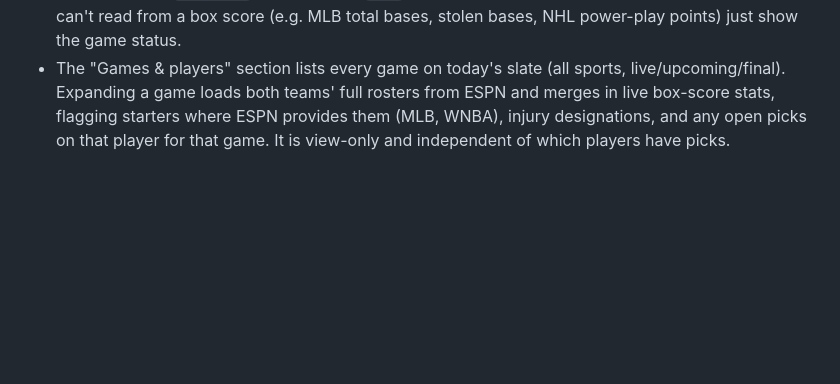
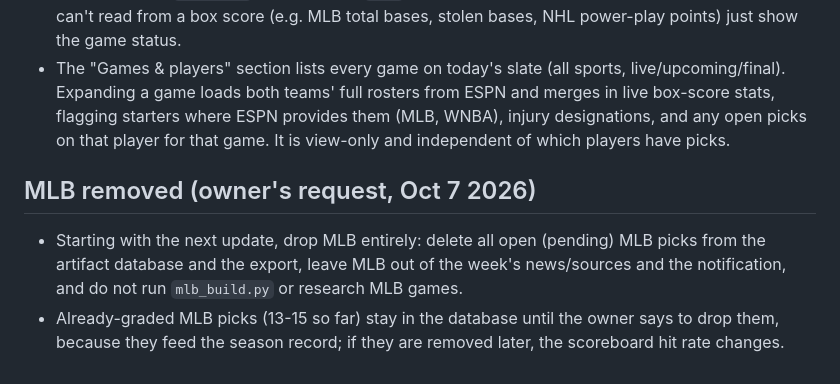
Before and after one commit to Absinthe-007/Dabble_Check, a Markdown page: CLAUDE.md, the part around the change. Drawn GitHub-style; blank space fills up the shorter version.

Commit message:
CLAUDE.md: drop MLB starting next update
Co-Authored-By: Claude Sonnet 5.5 <noreply@anthropic.com>
Claude-Session: https://claude.ai/code/session_01SL4225e7TL8q44ugw5oRo2

```diff
--- a/CLAUDE.md
+++ b/CLAUDE.md
@@ -41,3 +41,7 @@ How: run many WebSearch queries per game and per player (injury news, team annou
 ## Live tracking (owner's request, Oct 7 2026)
 - `live.js` polls ESPN's public scoreboard/box-score feeds in the visitor's browser and shows a LIVE/FINAL line with the player's running stat on open picks. It never changes saved results; grading still happens in the daily run. It matches picks by `espnId` (or player name), `game` ("AWAY @ HOME" abbreviations), `startTime` and the exact `stat` names above, so keep those fields accurate. Props it can't read from a box score (e.g. MLB total bases, stolen bases, NHL power-play points) just show the game status.
 - The "Games & players" section lists every game on today's slate (all sports, live/upcoming/final). Expanding a game loads both teams' full rosters from ESPN and merges in live box-score stats, flagging starters where ESPN provides them (MLB, WNBA), injury designations, and any open picks on that player for that game. It is view-only and independent of which players have picks.
+
+## MLB removed (owner's request, Oct 7 2026)
+- Starting with the next update, drop MLB entirely: delete all open (pending) MLB picks from the artifact database and the export, leave MLB out of the week's news/sources and the notification, and do not run `mlb_build.py` or research MLB games.
+- Already-graded MLB picks (13-15 so far) stay in the database until the owner says to drop them, because they feed the season record; if they are removed later, the scoreboard hit rate changes.
```
